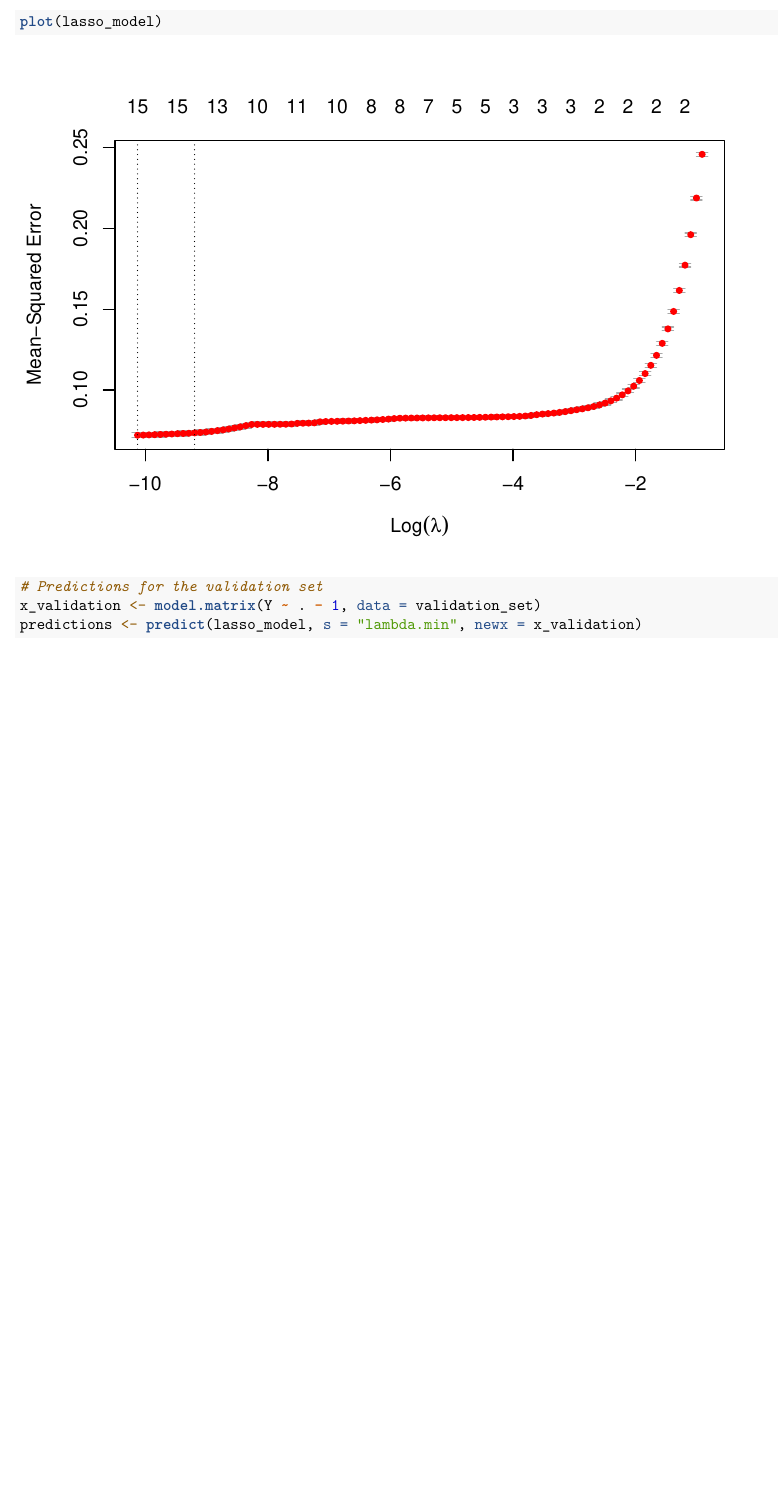
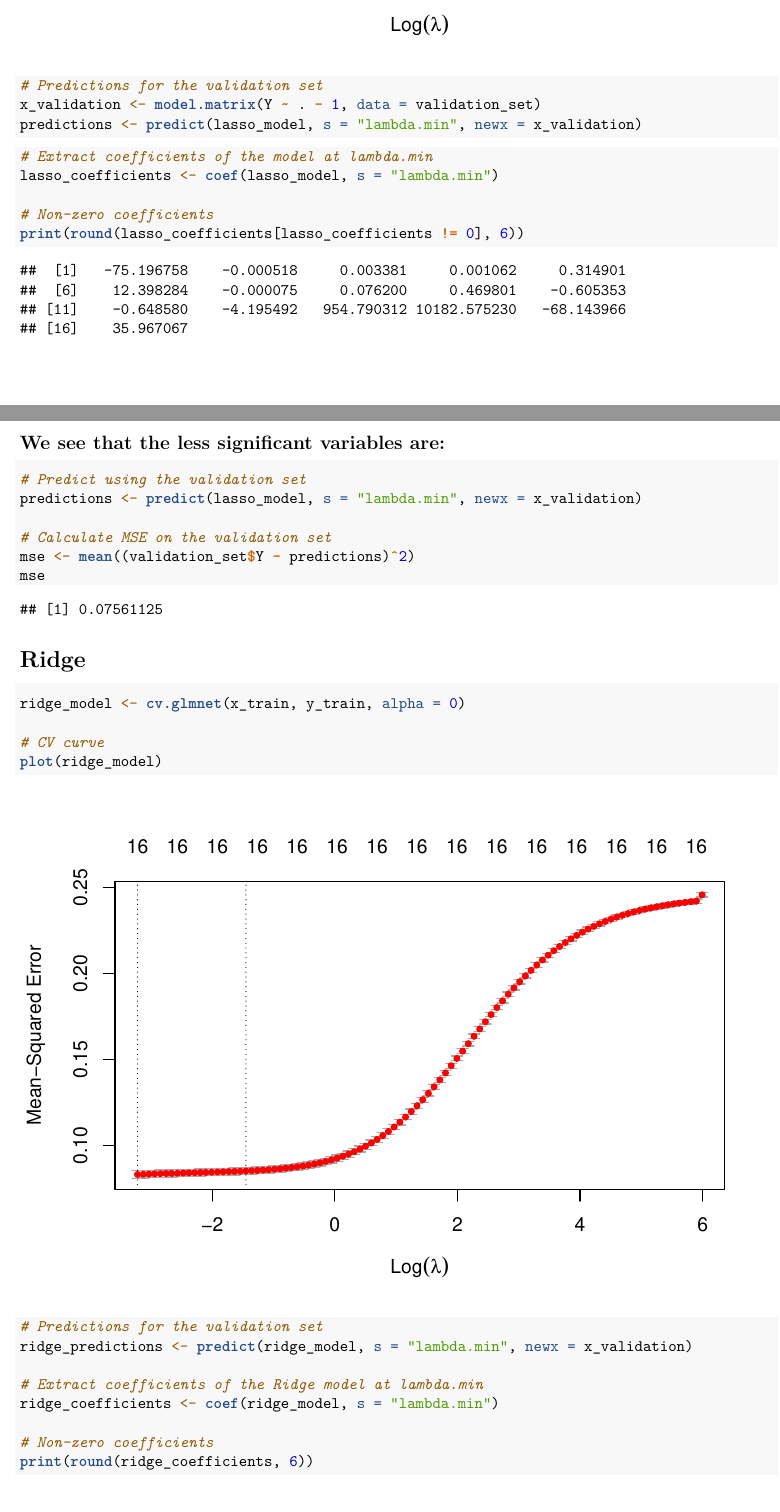
Before and after one commit to GKrotkov/sml_grain, an R Markdown document (EDA.Rmd): part of page 5 of 5 before the commit and two parts of pages 5 and 6 of 7 after it, the two joined at a grey line, cut at the place of the change, the shorter picture padded with empty space. Rendered offline with R 4.5, knitr and Pandoc, then LaTeX, with nearby package versions; some code elsewhere in the file could not run offline.

Commit message:
Tried LASSO and Ridge for feature selection

````diff
--- a/EDA.Rmd
+++ b/EDA.Rmd
@@ -65,3 +78,44 @@ plot(lasso_model)
 x_validation <- model.matrix(Y ~ . - 1, data = validation_set)
 predictions <- predict(lasso_model, s = "lambda.min", newx = x_validation)
 ```
+
+```{r}
+# Extract coefficients of the model at lambda.min
+lasso_coefficients <- coef(lasso_model, s = "lambda.min")
+
+# Non-zero coefficients
+print(round(lasso_coefficients[lasso_coefficients != 0], 6))
+```
+We see that the less significant variables are:
+-
+
+```{r}
+# Predict using the validation set
+predictions <- predict(lasso_model, s = "lambda.min", newx = x_validation)
+
+# Calculate MSE on the validation set
+mse <- mean((validation_set$Y - predictions)^2)
+mse
+```
+
+# Ridge
+
+```{r}
+ridge_model <- cv.glmnet(x_train, y_train, alpha = 0)
+
+# CV curve
+plot(ridge_model)
+```
+
+```{r}
+# Predictions for the validation set
+ridge_predictions <- predict(ridge_model, s = "lambda.min", newx = x_validation)
+
+# Extract coefficients of the Ridge model at lambda.min
+ridge_coefficients <- coef(ridge_model, s = "lambda.min")
+
+# Non-zero coefficients
+print(round(ridge_coefficients, 6))
+```
+
+```{r}
````
Also changed, not shown: EDA.Rmd (17 more changed lines).
